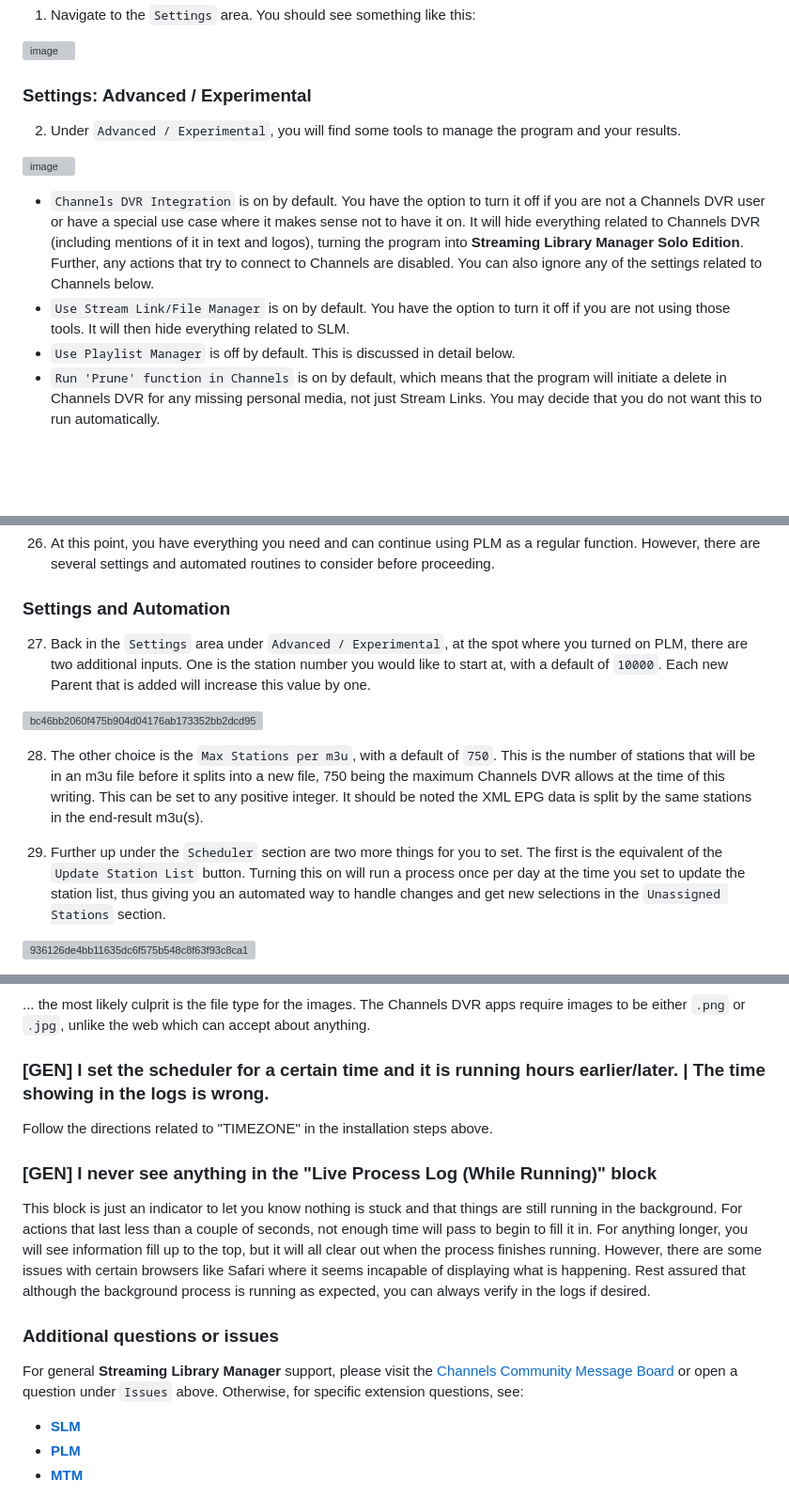
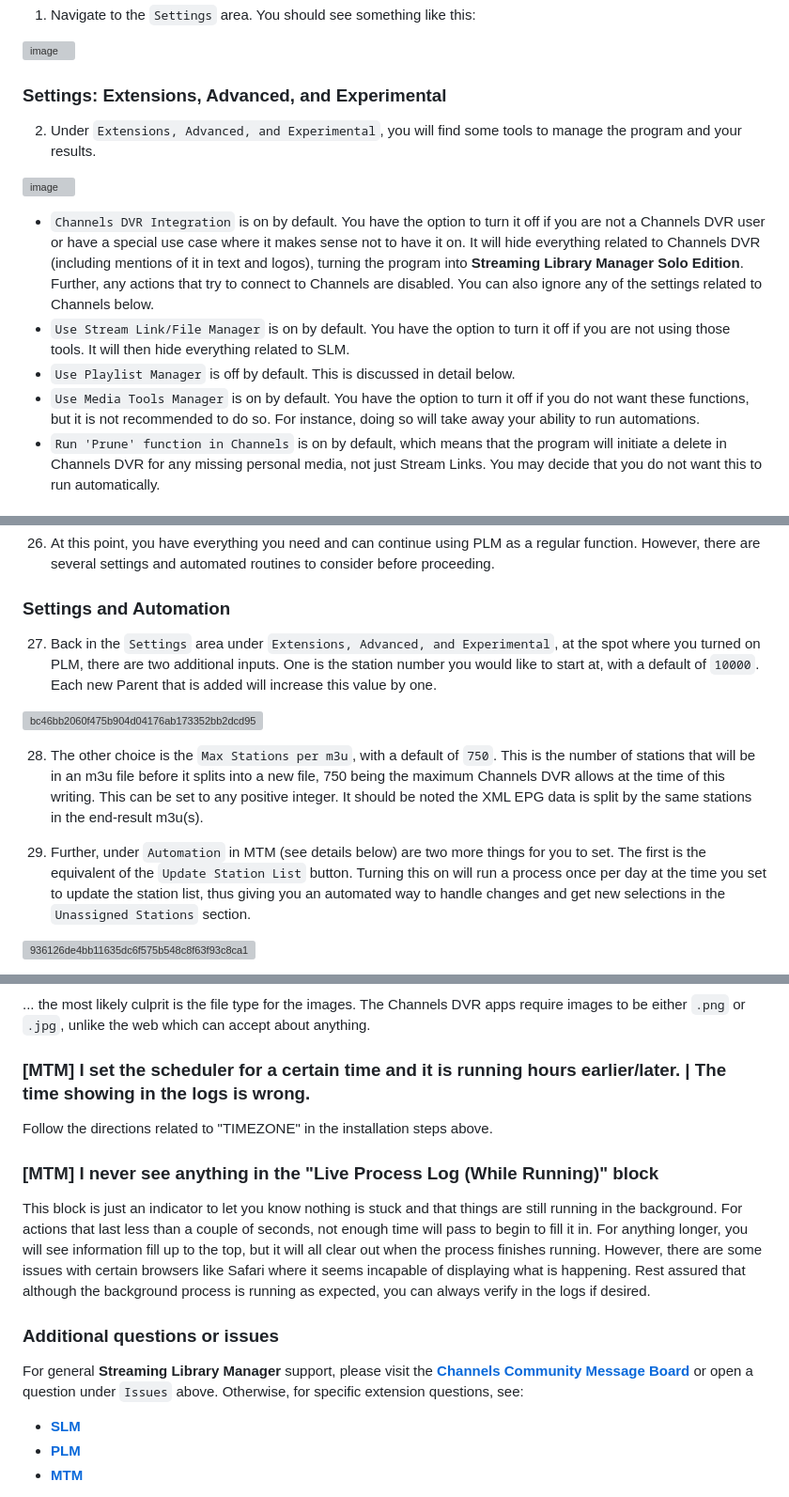
Before and after one commit to babsonnexus/stream-link-manager-for-channels, a Markdown page: README.md, 3 parts joined by grey strips. Shown: that part at 94% size. Rendered like a GitHub page; blank space fills up the shorter version; grey boxes are pictures that could not be loaded.

````diff
--- a/README.md
+++ b/README.md
@@ -582,15 +582,16 @@ Aside from the visuals, everything will function exactly the same.
 
 ![image](https://github.com/user-attachments/assets/e981d21f-36f7-4136-9686-d1166949675c)
 
-### Settings: Advanced / Experimental
+### Settings: Extensions, Advanced, and Experimental
 
-2. Under ```Advanced / Experimental```, you will find some tools to manage the program and your results.
+2. Under ```Extensions, Advanced, and Experimental```, you will find some tools to manage the program and your results.
 
 ![image](https://github.com/user-attachments/assets/ddb19693-c241-4fa1-8628-ad3f58b09b48)
 
 * `Channels DVR Integration` is on by default. You have the option to turn it off if you are not a Channels DVR user or have a special use case where it makes sense not to have it on. It will hide everything related to Channels DVR (including mentions of it in text and logos), turning the program into **Streaming Library Manager Solo Edition**. Further, any actions that try to connect to Channels are disabled. You can also ignore any of the settings related to Channels below.
 * `Use Stream Link/File Manager` is on by default. You have the option to turn it off if you are not using those tools. It will then hide everything related to SLM.
 * `Use Playlist Manager` is off by default. This is discussed in detail below.
+* `Use Media Tools Manager` is on by default. You have the option to turn it off if you do not want these functions, but it is not recommended to do so. For instance, doing so will take away your ability to run automations.
 * ```Run 'Prune' function in Channels``` is on by default, which means that the program will initiate a delete in Channels DVR for any missing personal media, not just Stream Links. You may decide that you do not want this to run automatically.
 
 ### Settings: Channels URL
@@ -955,13 +926,13 @@ This works with both scrolling downward to get more or all available stations, o
 26. At this point, you have everything you need and can continue using PLM as a regular function. However, there are several settings and automated routines to consider before proceeding.
 
 ### Settings and Automation
-27. Back in the ```Settings``` area under ```Advanced / Experimental```, at the spot where you turned on PLM, there are two additional inputs. One is the station number you would like to start at, with a default of ```10000```. Each new Parent that is added will increase this value by one.
+27. Back in the ```Settings``` area under ```Extensions, Advanced, and Experimental```, at the spot where you turned on PLM, there are two additional inputs. One is the station number you would like to start at, with a default of ```10000```. Each new Parent that is added will increase this value by one.
 
 ![bc46bb2060f475b904d04176ab173352bb2dcd95](https://github.com/user-attachments/assets/7ced31ed-9352-49a7-8925-ebaf83266727)
 
 28. The other choice is the ```Max Stations per m3u```, with a default of ```750```. This is the number of stations that will be in an m3u file before it splits into a new file, 750 being the maximum Channels DVR allows at the time of this writing. This can be set to any positive integer. It should be noted the XML EPG data is split by the same stations in the end-result m3u(s).
 
-29. Further up under the ```Scheduler``` section are two more things for you to set. The first is the equivalent of the ```Update Station List``` button. Turning this on will run a process once per day at the time you set to update the station list, thus giving you an automated way to handle changes and get new selections in the ```Unassigned Stations``` section.
+29. Further, under ```Automation``` in MTM (see details below) are two more things for you to set. The first is the equivalent of the ```Update Station List``` button. Turning this on will run a process once per day at the time you set to update the station list, thus giving you an automated way to handle changes and get new selections in the ```Unassigned Stations``` section.
 
 ![936126de4bb11635dc6f575b548c8f63f93c8ca1](https://github.com/user-attachments/assets/2f9ac1d2-8991-40bb-811d-556fc9c02dd0)
 
@@ -1180,14 +1182,14 @@ If you see a situation like this...
 
 ... the most likely culprit is the file type for the images. The Channels DVR apps require images to be either `.png` or `.jpg`, unlike the web which can accept about anything.
 
-### [GEN] I set the scheduler for a certain time and it is running hours earlier/later. | The time showing in the logs is wrong.
+### [MTM] I set the scheduler for a certain time and it is running hours earlier/later. | The time showing in the logs is wrong.
 Follow the directions related to "TIMEZONE" in the installation steps above.
 
-### [GEN] I never see anything in the "Live Process Log (While Running)" block
+### [MTM] I never see anything in the "Live Process Log (While Running)" block
 This block is just an indicator to let you know nothing is stuck and that things are still running in the background. For actions that last less than a couple of seconds, not enough time will pass to begin to fill it in. For anything longer, you will see information fill up to the top, but it will all clear out when the process finishes running. However, there are some issues with certain browsers like Safari where it seems incapable of displaying what is happening. Rest assured that although the background process is running as expected, you can always verify in the logs if desired.
 
 ### Additional questions or issues
-For general **Streaming Library Manager** support, please visit the [Channels Community Message Board](https://community.getchannels.com/t/42369) or open a question under `Issues` above. Otherwise, for specific extension questions, see:
+For general **Streaming Library Manager** support, please visit the **[Channels Community Message Board](https://community.getchannels.com/t/42369)** or open a question under `Issues` above. Otherwise, for specific extension questions, see:
 
 * **[SLM](https://community.getchannels.com/t/39684)**
 * **[PLM](https://community.getchannels.com/t/41719)**
````
Also changed, not shown: other parts of README.md (+45 -44 lines).
